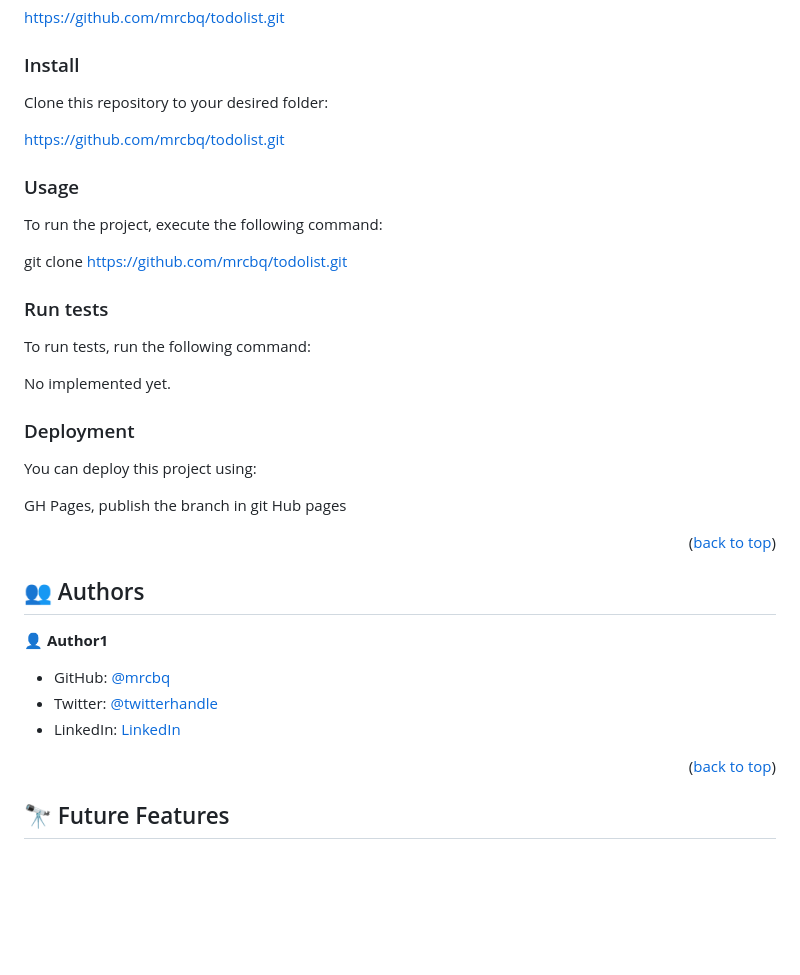
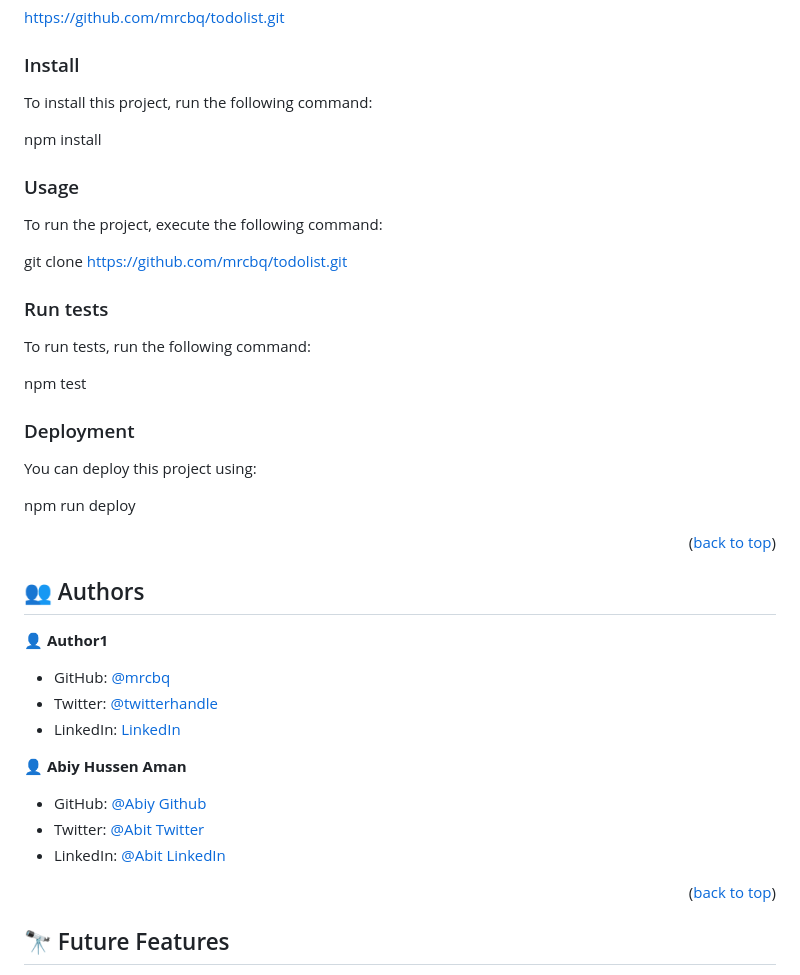
Before and after one commit to mrcbq/todolist, a Markdown page: README.md, the part around the change. Drawn GitHub-style; blank space fills up the shorter version.

Commit message:
Add second author in readme file
Co-authored-by: abiy006 abiyhussen@gmail.com

```diff
--- a/README.md
+++ b/README.md
@@ -99,9 +99,9 @@ https://github.com/mrcbq/todolist.git
 
 <!-- Install this project with: -->
 
-Clone this repository to your desired folder:
+To install this project, run the following command:
 
-https://github.com/mrcbq/todolist.git
+npm install
 
 ### Usage
 
@@ -113,14 +113,13 @@ git clone https://github.com/mrcbq/todolist.git
 
 To run tests, run the following command:
 
-No implemented yet.
+npm test
 
 ### Deployment
 
 You can deploy this project using:
 
-GH Pages, publish the branch in git Hub pages
-
+npm run deploy
 
 <p align="right">(<a href="#readme-top">back to top</a>)</p>
 
@@ -134,6 +133,12 @@ GH Pages, publish the branch in git Hub pages
 - GitHub: [@mrcbq](https://github.com/mrcbq)
 - Twitter: [@twitterhandle](https://twitter.com/twitterhandle)
 - LinkedIn: [LinkedIn](https://linkedin.com/in/linkedinhandle)
+
+👤 **Abiy Hussen Aman**
+
+- GitHub: [@Abiy Github](https://github.com/abiy006)
+- Twitter: [@Abit Twitter](https://twitter.com/Abiy62463489)
+- LinkedIn: [@Abit LinkedIn](https://www.linkedin.com/in/abiy-hussen-aman-194587183/)
 
 
 <p align="right">(<a href="#readme-top">back to top</a>)</p>
```
